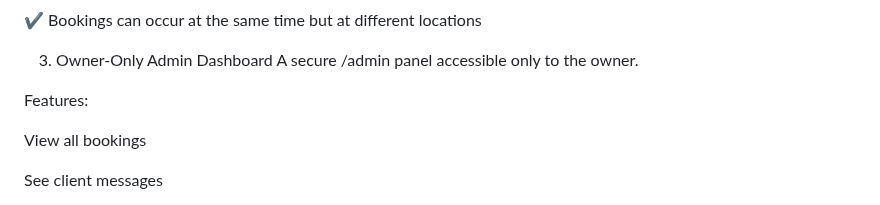
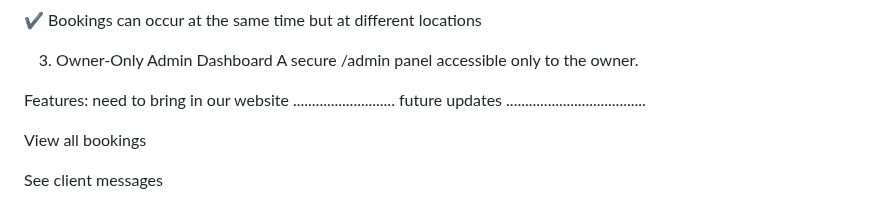
Before and after one commit to Lovekus969/5-River-Barber, a Markdown page: readme.md, the part around the change. Drawn GitHub-style.

```diff
--- a/readme.md
+++ b/readme.md
@@ -72,7 +72,7 @@ Logic check ensures:------------------------- MAin Concept Goes here kush just f
  3. Owner-Only Admin Dashboard
 A secure /admin panel accessible only to the owner.
 
-Features:
+Features: need to bring in our website ........................... future updates .....................................
 
 View all bookings
 
```
